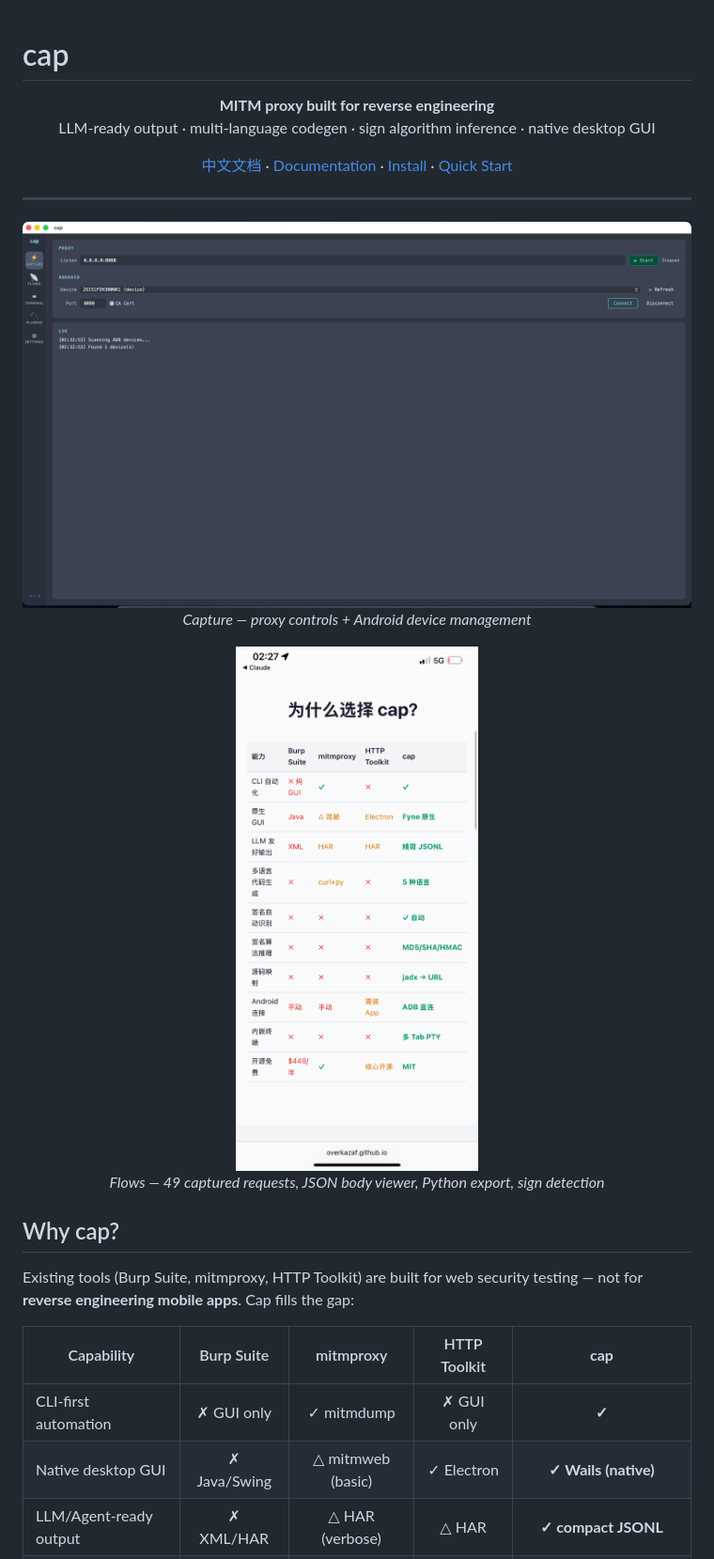
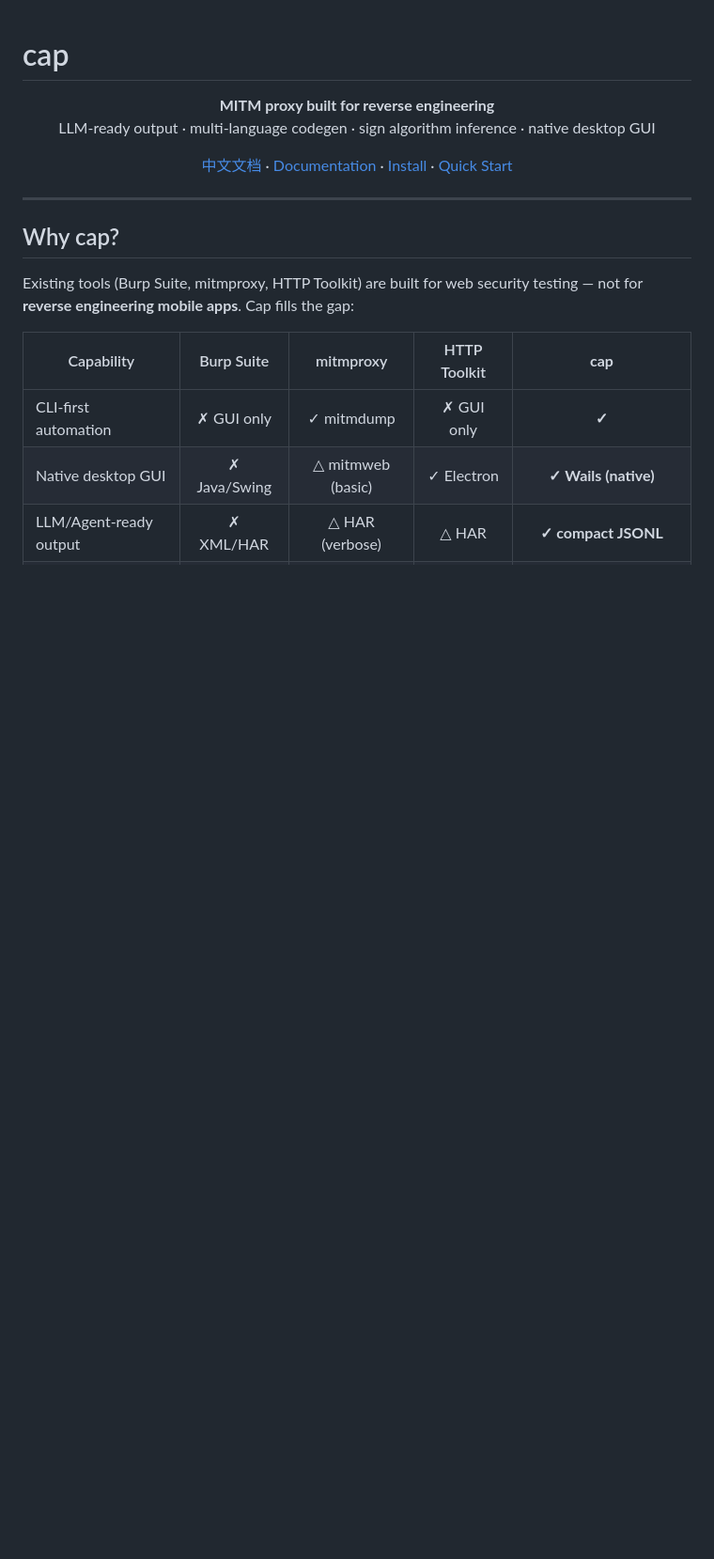
Before and after one commit to overkazaf/cap, a Markdown page: README.md, the part around the change. Shown at 94% size. Drawn GitHub-style; blank space fills up the shorter version.

Commit message:
fix(docs): remove screenshots from README EN/CN

```diff
--- a/README.md
+++ b/README.md
@@ -13,16 +13,6 @@
 </p>
 
 ---
-
-<p align="center">
-  <img src="docs/screenshots/capture-tab.png" alt="cap Capture" width="800"><br>
-  <em>Capture — proxy controls + Android device management</em>
-</p>
-
-<p align="center">
-  <img src="docs/screenshots/flows-detail.png" alt="cap Flows" width="800"><br>
-  <em>Flows — 49 captured requests, JSON body viewer, Python export, sign detection</em>
-</p>
 
 ## Why cap?
 
```
Also changed, not shown: README_CN.md (+0 -10 lines).
